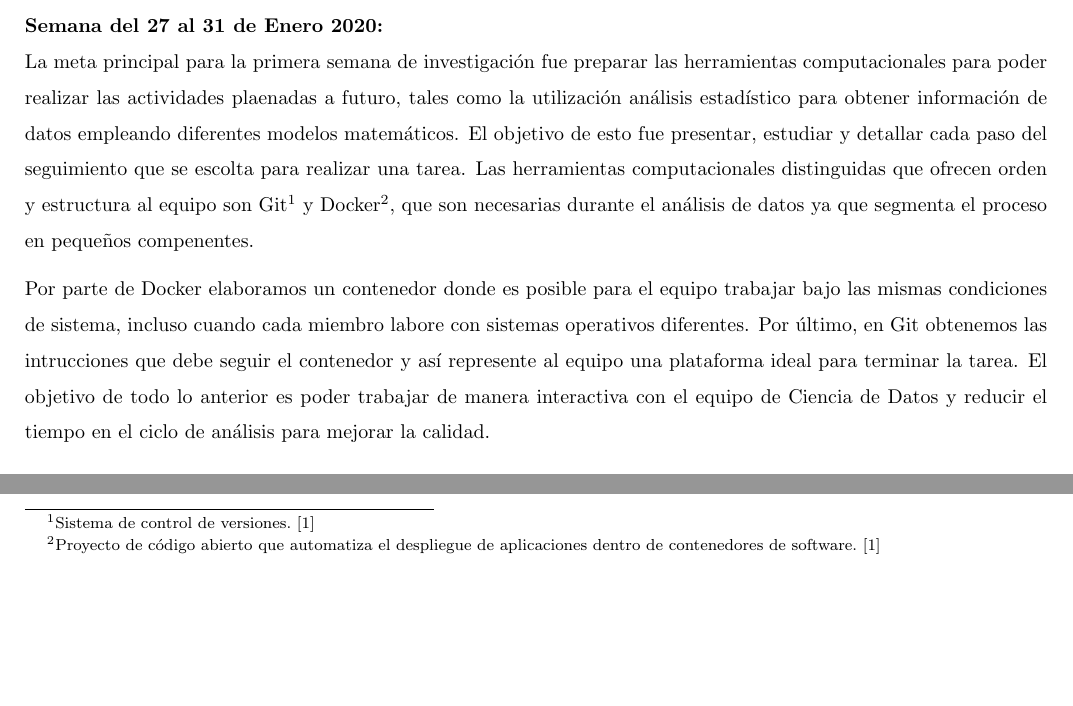
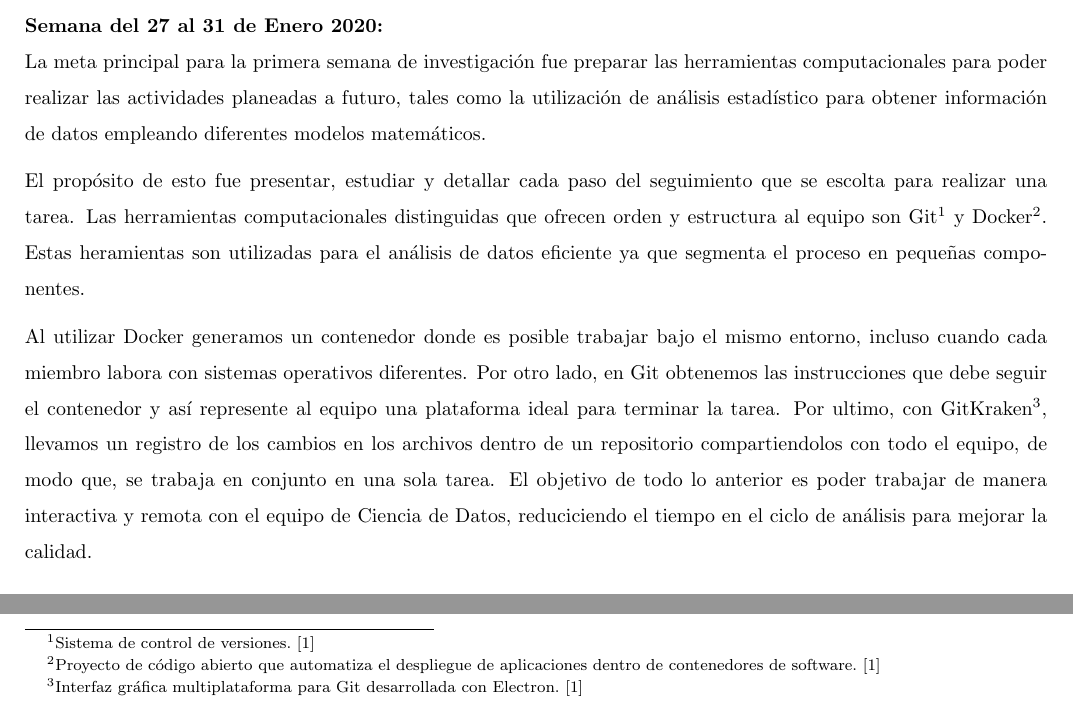
Before and after one commit to andrea-sanchez/ejemplo_para_andrea, a LaTeX document (reports/reporte.tex): two parts of the page, joined at a grey line, cut so that both start at the same text, the shorter picture padded with empty space. Compiled offline with pdfLaTeX.

Commit message:
Corrige redacción y agrega GitKraken

```diff
--- a/reports/reporte.tex
+++ b/reports/reporte.tex
@@ -11,10 +11,13 @@
 \begin{document}
 \maketitle
     \textbf{Semana del 27 al 31 de Enero 2020:}\newline
-    La meta principal para la primera semana de investigación fue preparar las herramientas computacionales para poder realizar las actividades plaenadas a futuro, tales como la utilización análisis estadístico para obtener información de datos empleando diferentes modelos matemáticos.
-    El objetivo de esto fue presentar, estudiar y detallar cada paso del seguimiento que se escolta para realizar una tarea. Las herramientas computacionales distinguidas que ofrecen orden y estructura al equipo son Git\footnote{Sistema de control de versiones.~\cite{bergh2019}} y Docker\footnote{Proyecto de código abierto que automatiza el despliegue de aplicaciones dentro de contenedores de software.~\cite{bergh2019}}, que son necesarias durante el análisis de datos ya que segmenta el proceso en pequeños compenentes.
+    La meta principal para la primera semana de investigación fue preparar las herramientas computacionales para poder realizar las actividades planeadas a futuro, tales como la utilización de análisis estadístico para obtener información de datos empleando diferentes modelos matemáticos.
 
-    Por parte de Docker elaboramos un contenedor donde es posible para el equipo trabajar bajo las mismas condiciones de sistema, incluso cuando cada miembro labore con sistemas operativos diferentes. Por último, en Git obtenemos las intrucciones que debe seguir el contenedor y así represente al equipo una plataforma ideal para terminar la tarea. El objetivo de todo lo anterior es poder trabajar de manera interactiva con el equipo de Ciencia de Datos y reducir el tiempo en el ciclo de análisis para mejorar la calidad.
+    El propósito de esto fue presentar, estudiar y detallar cada paso del seguimiento que se escolta para realizar una tarea. Las herramientas computacionales distinguidas que ofrecen orden y estructura al equipo son Git\footnote{Sistema de control de versiones.~\cite{bergh2019}} y Docker\footnote{Proyecto de código abierto que automatiza el despliegue de aplicaciones dentro de contenedores de software.~\cite{bergh2019}}.
+        Estas heramientas son utilizadas para el análisis de datos eficiente ya que segmenta el proceso en pequeñas componentes.
+
+    Al utilizar Docker generamos un contenedor donde es posible trabajar bajo el mismo entorno, incluso cuando cada miembro labora con sistemas operativos diferentes. Por otro lado, en Git obtenemos las instrucciones que debe seguir el contenedor y así represente al equipo una plataforma ideal para terminar la tarea. Por ultimo, con GitKraken\footnote{Interfaz gráfica multiplataforma para Git desarrollada con Electron.~\cite{bergh2019}}, llevamos un registro de los cambios en los archivos dentro de un repositorio compartiendolos con todo el equipo, de modo que, se trabaja en conjunto en una sola tarea.
+    El objetivo de todo lo anterior es poder trabajar de manera interactiva y remota con el equipo de Ciencia de Datos, reduciciendo el tiempo en el ciclo de análisis para mejorar la calidad.
 
 
 \begin{thebibliography}{1}
```
